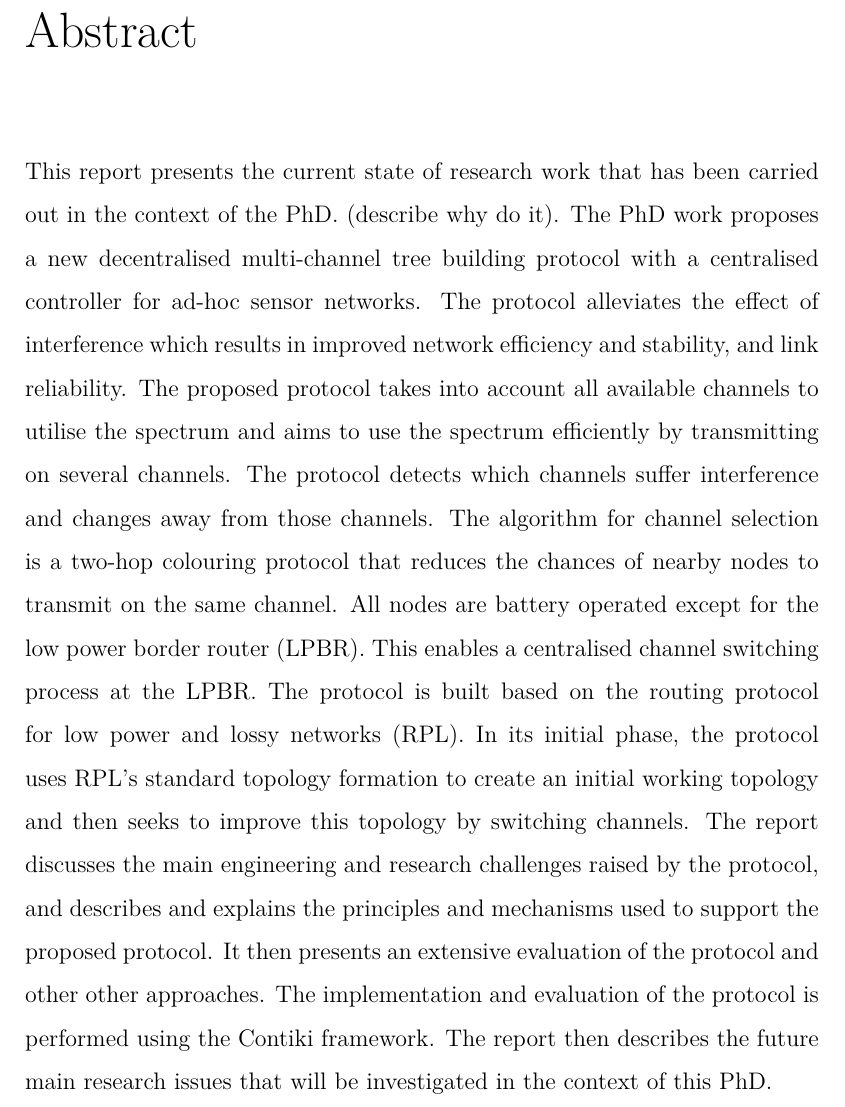
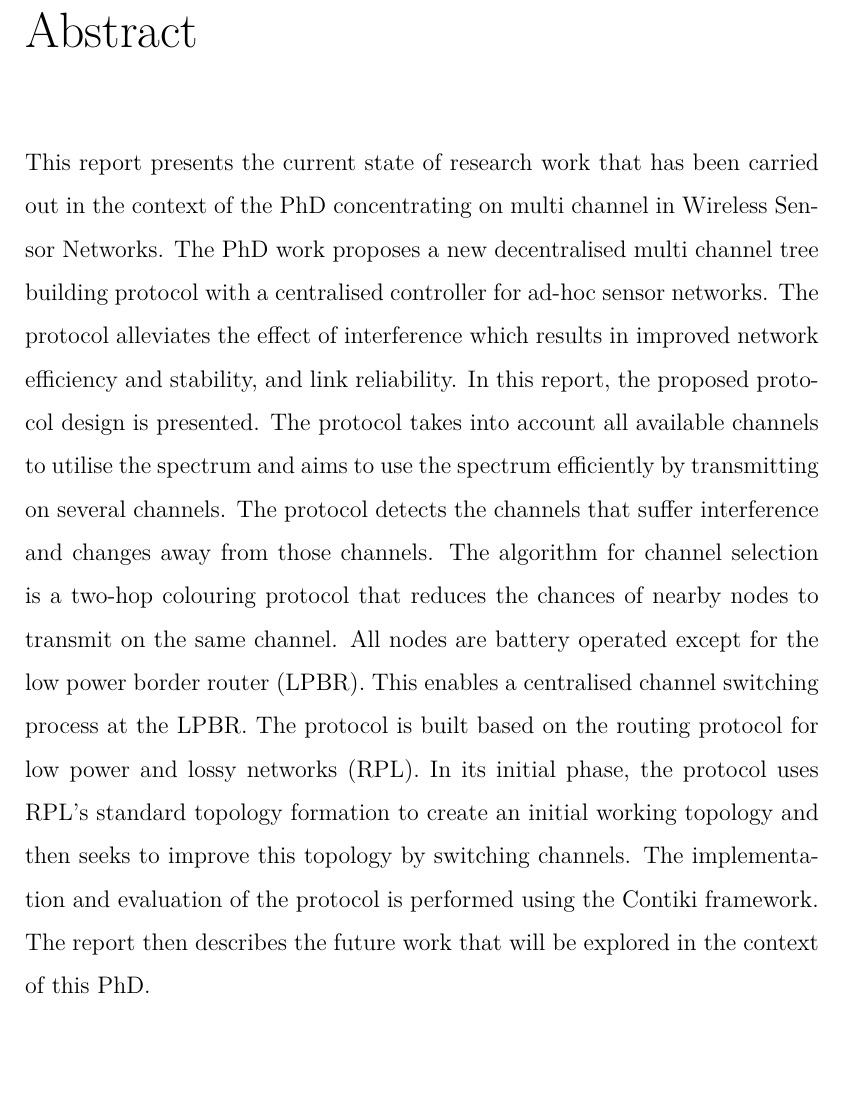
Before and after one commit to Noradila/transfer-thesis, a LaTeX thesis (transfer thesis latex/Main.tex, which reads transfer thesis latex/Preamble.tex): part of page 2 of 89 before the commit and part of page 2 of 88 after it, cut so that both start at the same text, the shorter picture padded with empty space. Compiled offline with XeLaTeX; a LaTeX package or settings file that is missing is left out.

Commit message:
updated Abstract (done)

```diff
--- a/transfer thesis latex/Preamble.tex
+++ b/transfer thesis latex/Preamble.tex
@@ -6,4 +6,4 @@
 %It begins with a study of some stuff, and then some other stuff and things.
 %There is a 300-word limit on your abstract.
 
-This report presents the current state of research work that has been carried out in the context of the PhD. (describe why do it). The PhD work proposes a new decentralised multi-channel tree building protocol with a centralised controller for ad-hoc sensor networks. The protocol alleviates the effect of interference which results in improved network efficiency and stability, and link reliability. The proposed protocol takes into account all available channels to utilise the spectrum and aims to use the spectrum efficiently by transmitting on several channels. The protocol detects which channels suffer interference and changes away from those channels. The algorithm for channel selection is a two-hop colouring protocol that reduces the chances of nearby nodes to transmit on the same channel. All nodes are battery operated except for the low power border router (LPBR). This enables a centralised channel switching process at the LPBR. The protocol is built based on the routing protocol for low power and lossy networks (RPL). In its initial phase, the protocol uses RPL's standard topology formation to create an initial working topology and then seeks to improve this topology by switching channels. The report discusses the main engineering and research challenges raised by the protocol, and describes and explains the principles and mechanisms used to support the proposed protocol. It then presents an extensive evaluation of the protocol and other other approaches. The implementation and evaluation of the protocol is performed using the Contiki framework. The report then describes the future main research issues that will be investigated in the context of this PhD.
+This report presents the current state of research work that has been carried out in the context of the PhD concentrating on multi channel in Wireless Sensor Networks. The PhD work proposes a new decentralised multi channel tree building protocol with a centralised controller for ad-hoc sensor networks. The protocol alleviates the effect of interference which results in improved network efficiency and stability, and link reliability. In this report, the proposed protocol design is presented. The protocol takes into account all available channels to utilise the spectrum and aims to use the spectrum efficiently by transmitting on several channels. The protocol detects the channels that suffer interference and changes away from those channels. The algorithm for channel selection is a two-hop colouring protocol that reduces the chances of nearby nodes to transmit on the same channel. All nodes are battery operated except for the low power border router (LPBR). This enables a centralised channel switching process at the LPBR. The protocol is built based on the routing protocol for low power and lossy networks (RPL). In its initial phase, the protocol uses RPL's standard topology formation to create an initial working topology and then seeks to improve this topology by switching channels. The implementation and evaluation of the protocol is performed using the Contiki framework. The report then describes the future work that will be explored in the context of this PhD.
```
Also changed, not shown: transfer thesis latex/Main.pdf, transfer thesis latex/Preamble.tex (10 more changed lines).
